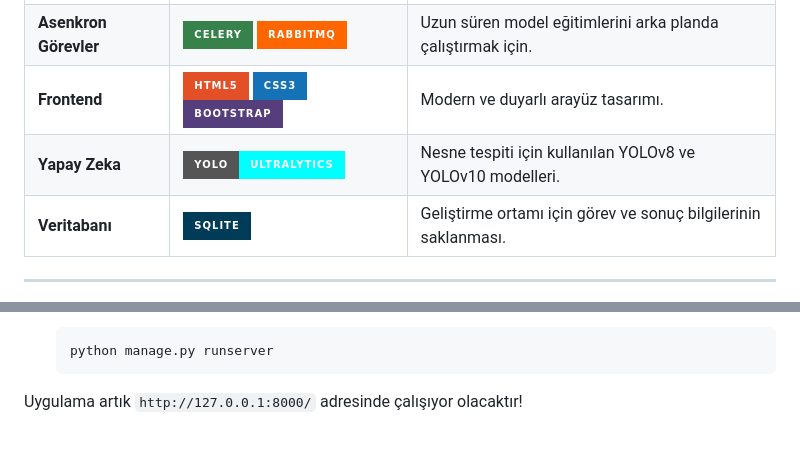
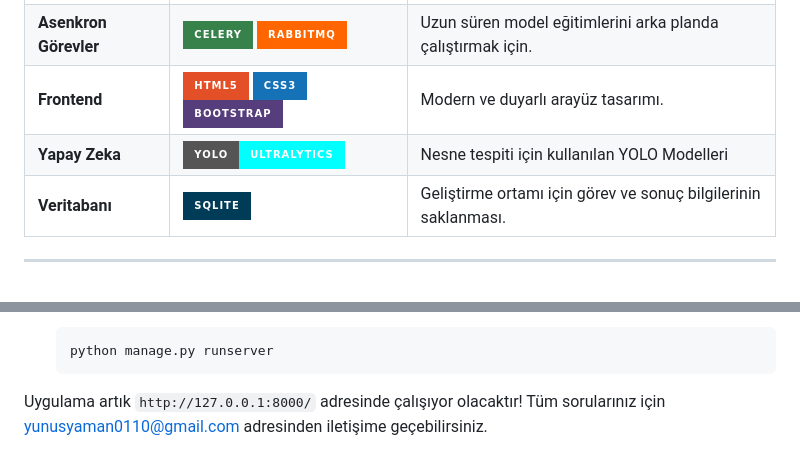
Before and after one commit to Yunusyamann/YOLO-Egitim-Asistani--Web-Arayuzlu-Model-Egitim-Platformu, a Markdown page: README.md, 2 parts joined by grey strips. Rendered like a GitHub page; badges without logos.

````diff
--- a/README.md
+++ b/README.md
@@ -53,7 +53,7 @@ Bu proje, karmaşık komut satırı işlemlerine olan ihtiyacı ortadan kaldıra
 | **Backend** | ![Python](https://img.shields.io/badge/Python-3776AB?style=for-the-badge&logo=python&logoColor=white) ![Django](https://img.shields.io/badge/Django-092E20?style=for-the-badge&logo=django&logoColor=white) | Uygulama mantığı ve web sunucusu. |
 | **Asenkron Görevler** | ![Celery](https://img.shields.io/badge/Celery-37814A?style=for-the-badge&logo=celery&logoColor=white) ![RabbitMQ](https://img.shields.io/badge/RabbitMQ-FF6600?style=for-the-badge&logo=rabbitmq&logoColor=white) | Uzun süren model eğitimlerini arka planda çalıştırmak için. |
 | **Frontend** | ![HTML5](https://img.shields.io/badge/HTML5-E34F26?style=for-the-badge&logo=html5&logoColor=white) ![CSS3](https://img.shields.io/badge/CSS3-1572B6?style=for-the-badge&logo=css3&logoColor=white) ![Bootstrap](https://img.shields.io/badge/Bootstrap-563D7C?style=for-the-badge&logo=bootstrap&logoColor=white) | Modern ve duyarlı arayüz tasarımı. |
-| **Yapay Zeka** | ![YOLO](https://img.shields.io/badge/YOLO-Ultralytics-00FFFF?style=for-the-badge) | Nesne tespiti için kullanılan YOLOv8 ve YOLOv10 modelleri. |
+| **Yapay Zeka** | ![YOLO](https://img.shields.io/badge/YOLO-Ultralytics-00FFFF?style=for-the-badge) | Nesne tespiti için kullanılan YOLO Modelleri |
 | **Veritabanı** | ![SQLite](https://img.shields.io/badge/SQLite-003B57?style=for-the-badge&logo=sqlite&logoColor=white) | Geliştirme ortamı için görev ve sonuç bilgilerinin saklanması. |
 
 ---
@@ -116,3 +116,4 @@ Projenin tam fonksiyonel olması için **2 terminal ve 1 arka plan servisine** i
     ```
 
 Uygulama artık `http://127.0.0.1:8000/` adresinde çalışıyor olacaktır!
+Tüm sorularınız için yunusyaman0110@gmail.com adresinden iletişime geçebilirsiniz.
````
